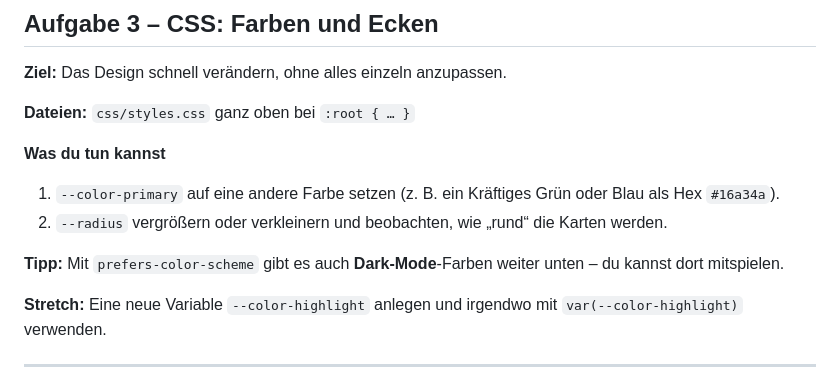
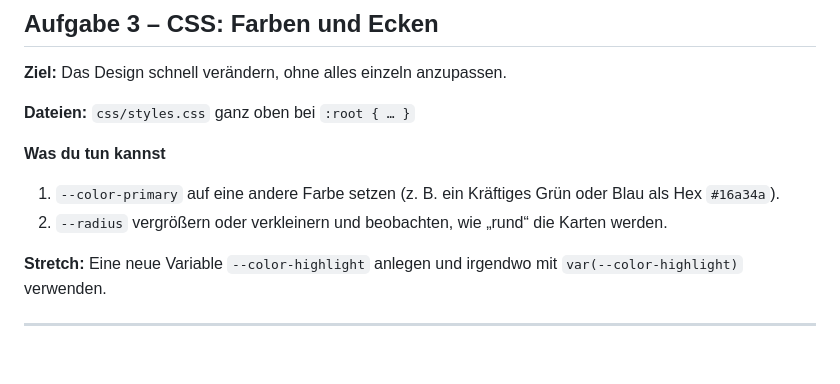
Before and after one commit to Lullu08/girls-day-ausbildung.de, a Markdown page: TASKS.md, the part around the change. Drawn GitHub-style; blank space fills up the shorter version.

Commit message:
fix: update tasks

```diff
--- a/TASKS.md
+++ b/TASKS.md
@@ -47,8 +47,6 @@ Arbeite die Liste von oben nach unten ab. Speichere die Datei nach jeder Änderu
 
 1. `--color-primary` auf eine andere Farbe setzen (z. B. ein Kräftiges Grün oder Blau als Hex `#16a34a`).
 2. `--radius` vergrößern oder verkleinern und beobachten, wie „rund“ die Karten werden.
-
-**Tipp:** Mit `prefers-color-scheme` gibt es auch **Dark-Mode**-Farben weiter unten – du kannst dort mitspielen.
 
 **Stretch:** Eine neue Variable `--color-highlight` anlegen und irgendwo mit `var(--color-highlight)` verwenden.
 
```
